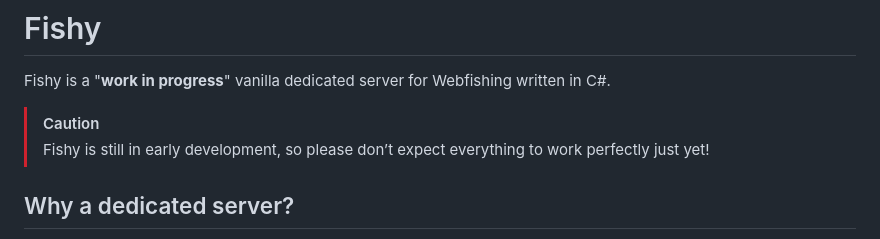
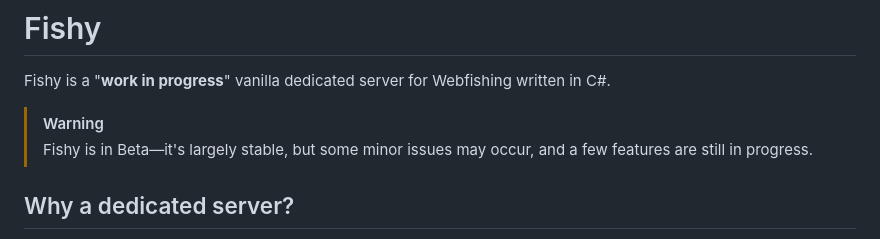
Before and after one commit to morgana-x/Fishy, a Markdown page: README.md, the part around the change. Rendered like a GitHub page.

Commit message:
Update README.md after server tests

```diff
--- a/README.md
+++ b/README.md
@@ -2,8 +2,8 @@
 
 Fishy is a "**work in progress**" vanilla dedicated server for Webfishing written in C#.
 
-> [!CAUTION]
-> Fishy is still in early development, so please don’t expect everything to work perfectly just yet!
+> [!WARNING]
+> Fishy is in Beta—it's largely stable, but some minor issues may occur, and a few features are still in progress.
 
 ## Why a dedicated server?
 I’ve always loved the concept and style of Webfishing, but there’s one issue that has always bothered me:
```
